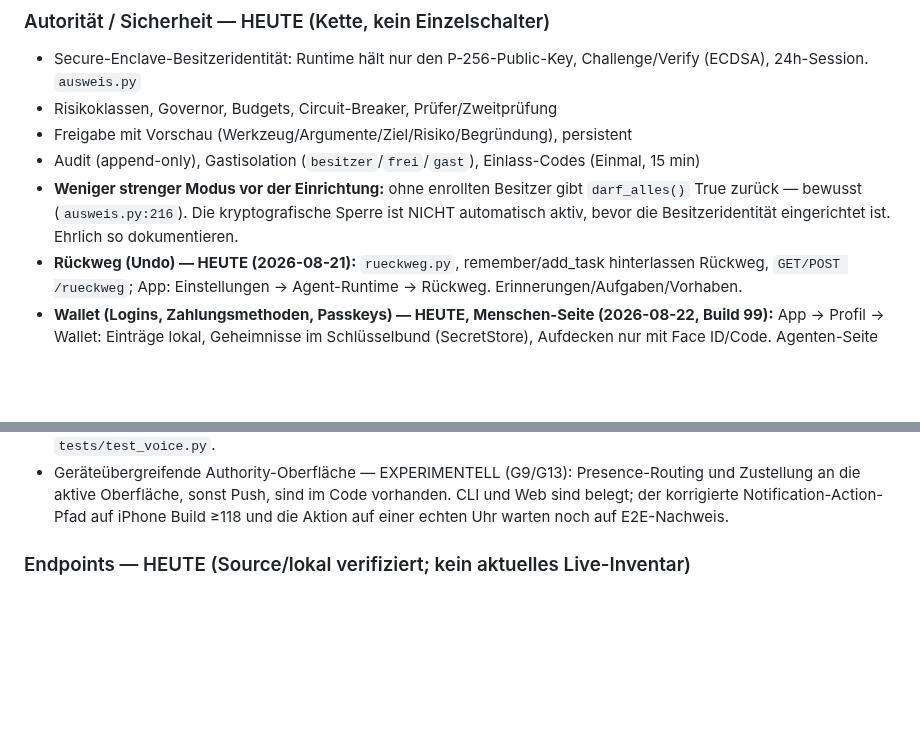
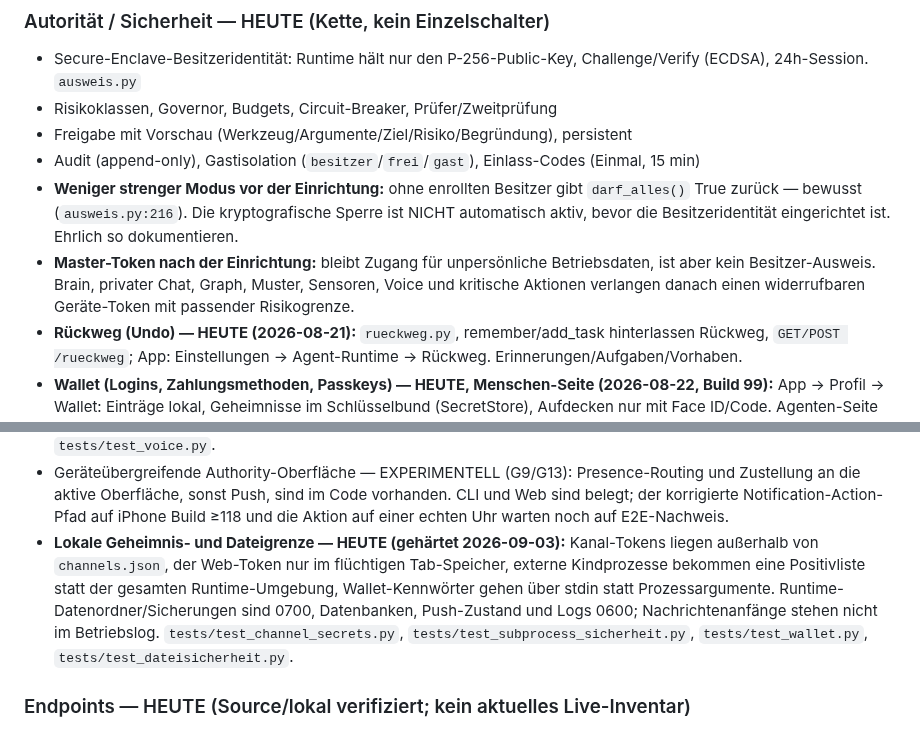
Before and after one commit to schenkei-code/hunch-website, a Markdown page: PRODUCT_TRUTH.md, 2 parts joined by grey strips. Rendered like a GitHub page; blank space fills up the shorter version.

```diff
--- a/PRODUCT_TRUTH.md
+++ b/PRODUCT_TRUTH.md
@@ -185,6 +194,9 @@ Ebene (Kategorie „Präferenz") — kein eigener Speicher.
 - **Weniger strenger Modus vor der Einrichtung:** ohne enrollten Besitzer gibt `darf_alles()`
   True zurück — bewusst (`ausweis.py:216`). Die kryptografische Sperre ist NICHT automatisch
   aktiv, bevor die Besitzeridentität eingerichtet ist. Ehrlich so dokumentieren.
+- **Master-Token nach der Einrichtung:** bleibt Zugang für unpersönliche Betriebsdaten, ist aber
+  kein Besitzer-Ausweis. Brain, privater Chat, Graph, Muster, Sensoren, Voice und kritische Aktionen
+  verlangen danach einen widerrufbaren Geräte-Token mit passender Risikogrenze.
 - **Rückweg (Undo) — HEUTE (2026-08-21):** `rueckweg.py`, remember/add_task hinterlassen Rückweg,
   `GET/POST /rueckweg`; App: Einstellungen → Agent-Runtime → Rückweg. Erinnerungen/Aufgaben/Vorhaben.
 - **Wallet (Logins, Zahlungsmethoden, Passkeys) — HEUTE, Menschen-Seite (2026-08-22, Build 99):** App → Profil → Wallet:
@@ -224,6 +236,12 @@ Ebene (Kategorie „Präferenz") — kein eigener Speicher.
 - Geräteübergreifende Authority-Oberfläche — EXPERIMENTELL (G9/G13): Presence-Routing und Zustellung an
   die aktive Oberfläche, sonst Push, sind im Code vorhanden. CLI und Web sind belegt; der korrigierte
   Notification-Action-Pfad auf iPhone Build ≥118 und die Aktion auf einer echten Uhr warten noch auf E2E-Nachweis.
+- **Lokale Geheimnis- und Dateigrenze — HEUTE (gehärtet 2026-09-03):** Kanal-Tokens liegen außerhalb
+  von `channels.json`, der Web-Token nur im flüchtigen Tab-Speicher, externe Kindprozesse bekommen eine
+  Positivliste statt der gesamten Runtime-Umgebung, Wallet-Kennwörter gehen über stdin statt Prozessargumente.
+  Runtime-Datenordner/Sicherungen sind 0700, Datenbanken, Push-Zustand und Logs 0600; Nachrichtenanfänge
+  stehen nicht im Betriebslog. `tests/test_channel_secrets.py`, `tests/test_subprocess_sicherheit.py`,
+  `tests/test_wallet.py`, `tests/test_dateisicherheit.py`.
 
 ### Endpoints — HEUTE (Source/lokal verifiziert; kein aktuelles Live-Inventar)
 Lokale Introspektion des aktuellen Source ergibt 127 HTTP-Methoden/Pfad-Kombinationen auf 115
```
Also changed, not shown: other parts of PRODUCT_TRUTH.md (+21 -10 lines).
